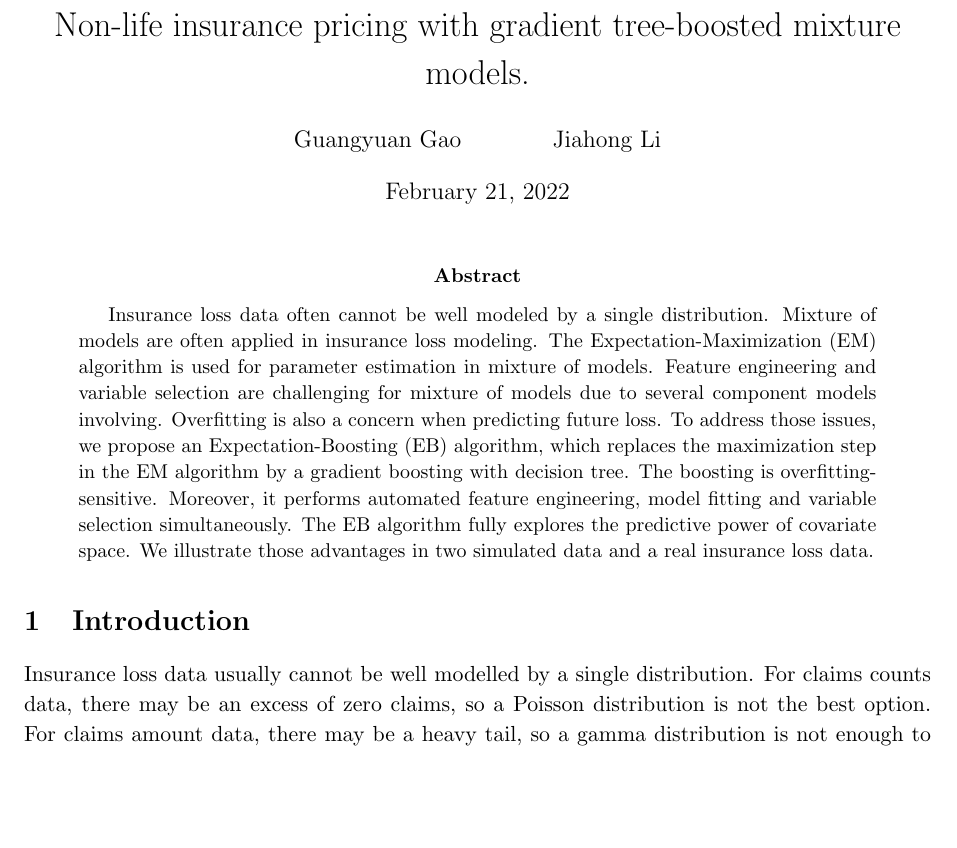
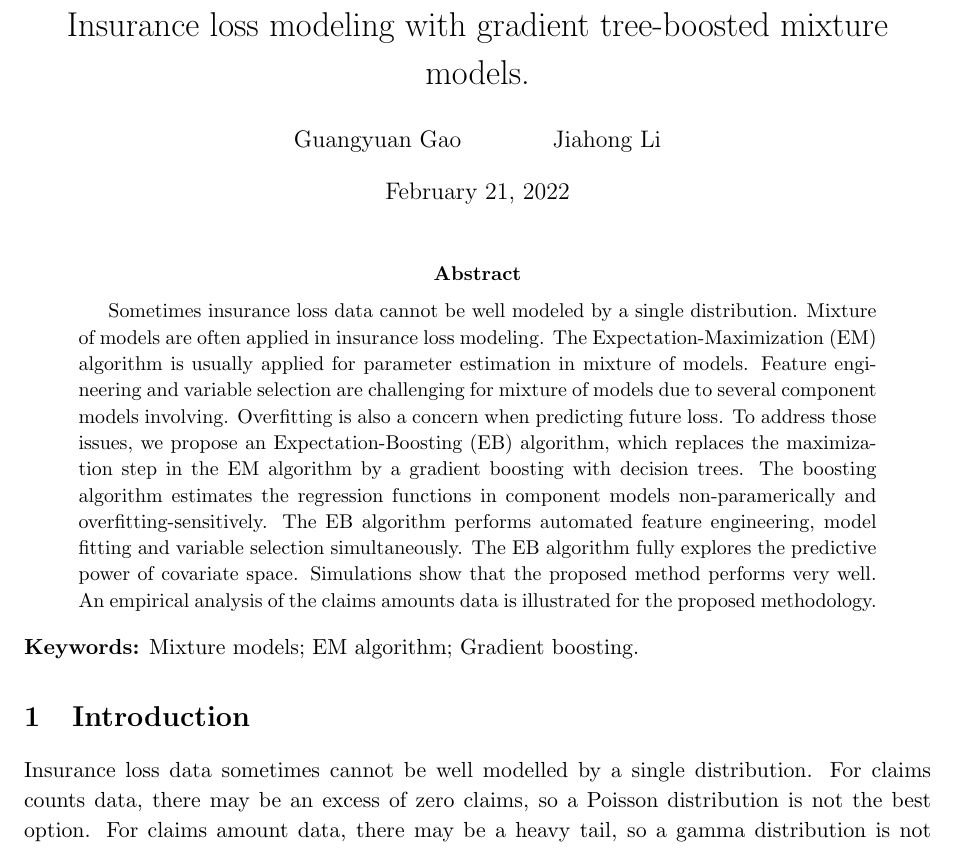
Before and after one commit to sxpyggy/boosting-mixture-code, a LaTeX paper (tex/boosting for mixed distributions.tex): part of page 1 of 17, cut so that both start at the same text, the shorter picture padded with empty space. Compiled offline with pdfLaTeX.

Commit message:
title and abstract

```diff
--- a/tex/boosting for mixed distributions.tex
+++ b/tex/boosting for mixed distributions.tex
@@ -35,29 +35,35 @@
 \usepackage{url}%For ref url
 %\bibliographystyle{plain}
 %opening
-\title{Non-life insurance pricing with gradient tree-boosted mixture models.}
+\title{Insurance loss modeling with gradient tree-boosted mixture models.}
 \author{Guangyuan Gao \and Jiahong Li}
+
 
 \begin{document}
 
 \maketitle
 
 \begin{abstract}
-Insurance loss data often cannot be well modeled by a single distribution. Mixture of models are often applied in insurance loss modeling.
-The Expectation-Maximization (EM) algorithm is used for parameter estimation in mixture of models.
+Sometimes insurance loss data cannot be well modeled by a single distribution. Mixture of models are often applied in insurance loss modeling.
+The Expectation-Maximization (EM) algorithm is usually applied for parameter estimation in mixture of models.
 Feature engineering and variable selection are challenging for mixture of models due to several component models involving.
 Overfitting is also a concern when predicting future loss.
 To address those issues, we propose an Expectation-Boosting (EB) algorithm,
-which replaces the maximization step in the EM algorithm by a gradient boosting with decision tree. The boosting is overfitting-sensitive.
-Moreover, it performs automated feature engineering, model fitting and variable selection simultaneously.
+which replaces the maximization step in the EM algorithm by a gradient boosting with decision trees.
+The boosting algorithm estimates the regression functions in component models non-paramerically and overfitting-sensitively.
+The EB algorithm performs automated feature engineering, model fitting and variable selection simultaneously.
 The EB algorithm fully explores the predictive power of covariate space.
-We illustrate those advantages in two simulated data and a real insurance loss data.
+Simulations show that the proposed method performs very well.
+An empirical analysis of the claims amounts data is illustrated for the proposed methodology.
 
 \end{abstract}
 
+{\bf Keywords:} Mixture models; EM algorithm; Gradient boosting.
+
+
 \section{Introduction}
 
-Insurance loss data usually cannot be well modelled by a single distribution.
+Insurance loss data sometimes cannot be well modelled by a single distribution.
 For claims counts data, there may be an excess of zero claims, so a Poisson distribution is not the best option.
 For claims amount data, there may be a heavy tail, so a gamma distribution is not enough to describe the entire data.
 One solution to such issues is to apply mixture models.
```
Also changed, not shown: references/1-s2.0-S0167668719303956-main.pdf (added), references/Identifying Mixtures of Mixtures Using Bayesian Estimation.pdf (added), references/Nonparametric Mixture of Regression Models.pdf (added), references/Testing the Number of Components in Normal Mixture Regression Models.pdf (added), references/Variable Selection in Finite Mixture of Regression Models.pdf (added), references/a-class-of-mixture-of-experts-models-for-general-insurance-application-to-correlated-claim-frequencies.pdf (added), references/a-new-multivariate-zero-inflated-hurdle-model-with-applications-in-automobile-insurance.pdf (added), references/em-algorithm-for-mixed-poisson-and-other-discrete-distributions.pdf (added), references/fitting-mixtures-of-erlangs-to-censored-and-truncated-data-using-the-em-algorithm.pdf (added), references/lrmoejl-a-software-package-for-insurance-loss-modelling-using-mixture-of-experts-regression-model.pdf (added), 3 other files.
